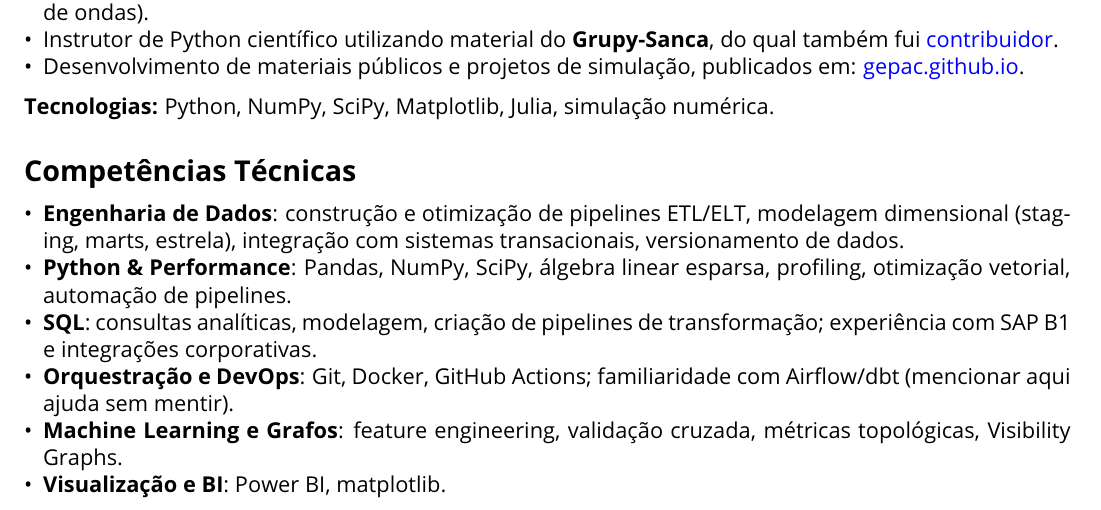
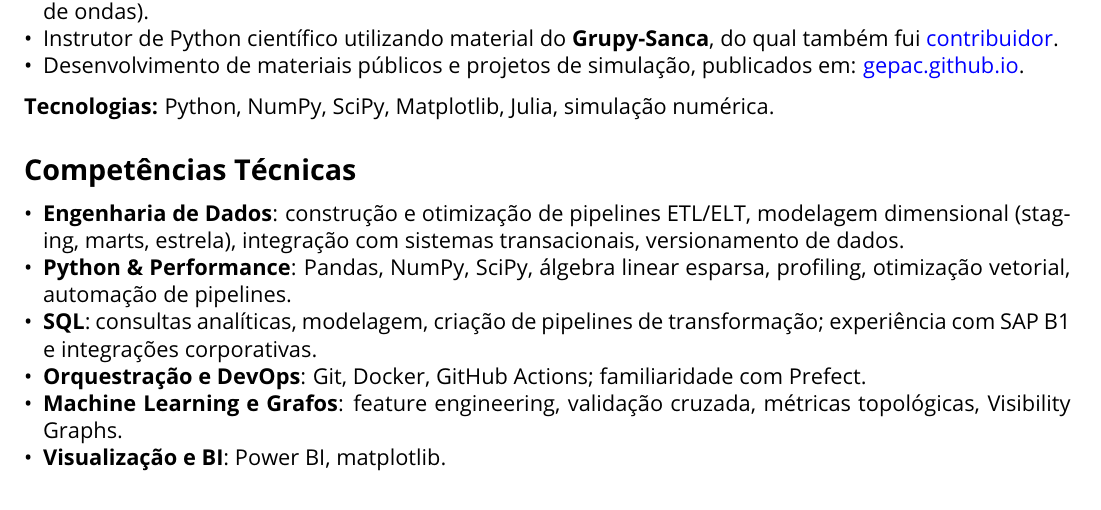
Before and after one commit to AlexPrestes/AlexPrestes, a LaTeX CV (curriculo.tex): part of page 2 of 2, cut so that both start at the same text. Compiled offline with pdfLaTeX.

Commit message:
correções das habilidades

```diff
--- a/curriculo.tex
+++ b/curriculo.tex
@@ -117,7 +117,7 @@ TCC: Análise de séries temporais financeiras por meio de \textbf{grafos de vis
     \item \textbf{Engenharia de Dados}: construção e otimização de pipelines ETL/ELT, modelagem dimensional (staging, marts, estrela), integração com sistemas transacionais, versionamento de dados.
     \item \textbf{Python \& Performance}: Pandas, NumPy, SciPy, álgebra linear esparsa, profiling, otimização vetorial, automação de pipelines.
     \item \textbf{SQL}: consultas analíticas, modelagem, criação de pipelines de transformação; experiência com SAP B1 e integrações corporativas.
-    \item \textbf{Orquestração e DevOps}: Git, Docker, GitHub Actions; familiaridade com Airflow/dbt (mencionar aqui ajuda sem mentir).
+    \item \textbf{Orquestração e DevOps}: Git, Docker, GitHub Actions; familiaridade com Prefect.
     \item \textbf{Machine Learning e Grafos}: feature engineering, validação cruzada, métricas topológicas, Visibility Graphs.
     \item \textbf{Visualização e BI}: Power BI, matplotlib.
 \end{itemize}
```
Also changed, not shown: Alex_Prestes_CV.pdf, curriculo.tex (2 more changed lines).
